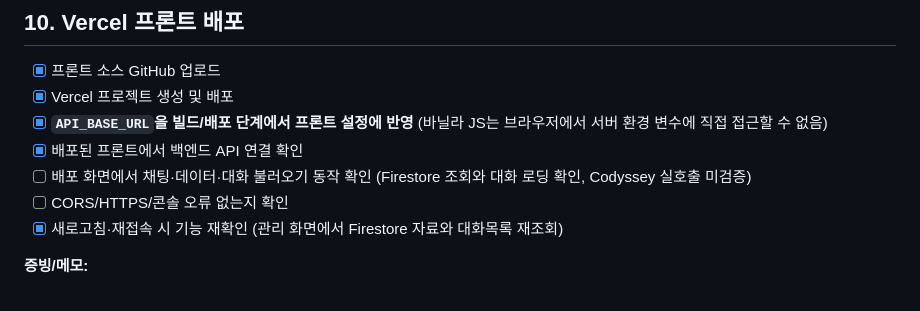
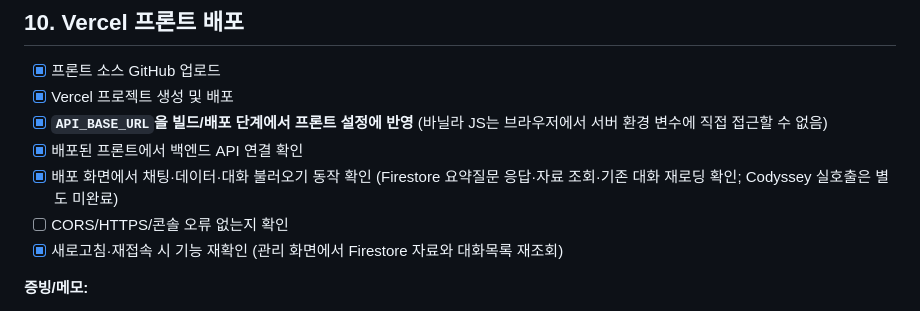
Before and after one commit to solarjina-geena/M1-2, a Markdown page: M1-2과제 미션.md, the part around the change. GitHub-like rendering.

Commit message:
docs: mark deployed query and reload verified

```diff
--- a/M1-2과제 미션.md
+++ b/M1-2과제 미션.md
@@ -227,7 +227,7 @@
 - [x] Vercel 프로젝트 생성 및 배포
 - [x] **`API_BASE_URL`을 빌드/배포 단계에서 프론트 설정에 반영** (바닐라 JS는 브라우저에서 서버 환경 변수에 직접 접근할 수 없음)
 - [x] 배포된 프론트에서 백엔드 API 연결 확인
-- [ ] 배포 화면에서 채팅·데이터·대화 불러오기 동작 확인 (Firestore 조회와 대화 로딩 확인, Codyssey 실호출 미검증)
+- [x] 배포 화면에서 채팅·데이터·대화 불러오기 동작 확인 (Firestore 요약질문 응답·자료 조회·기존 대화 재로딩 확인; Codyssey 실호출은 별도 미완료)
 - [ ] CORS/HTTPS/콘솔 오류 없는지 확인
 - [x] 새로고침·재접속 시 기능 재확인 (관리 화면에서 Firestore 자료와 대화목록 재조회)
 
```
